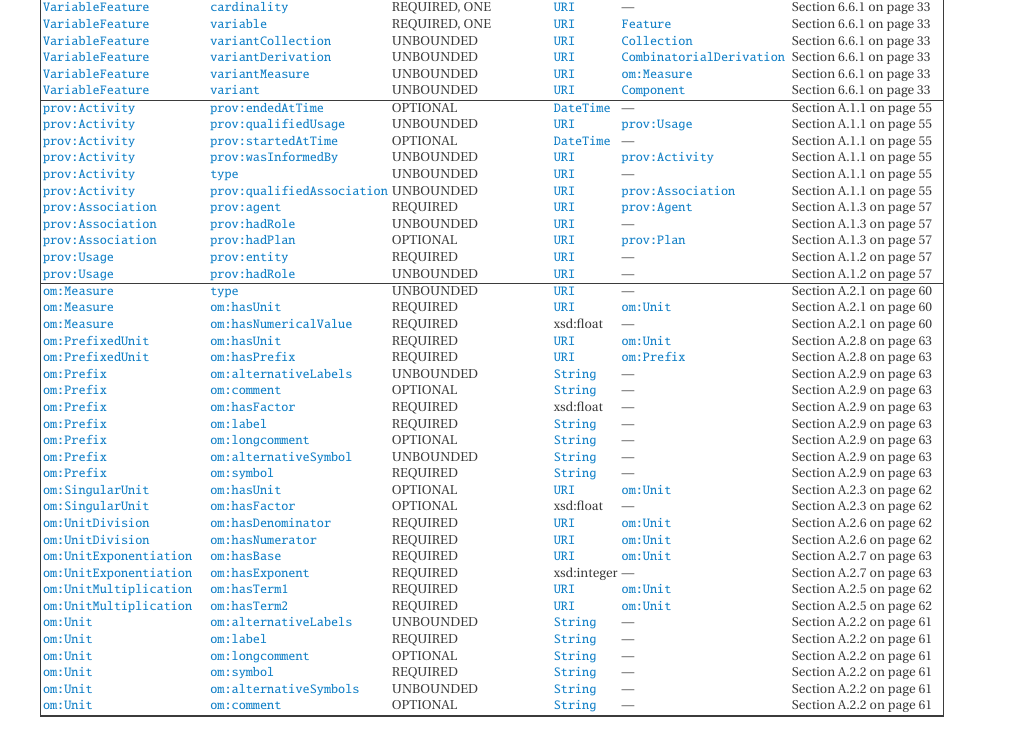
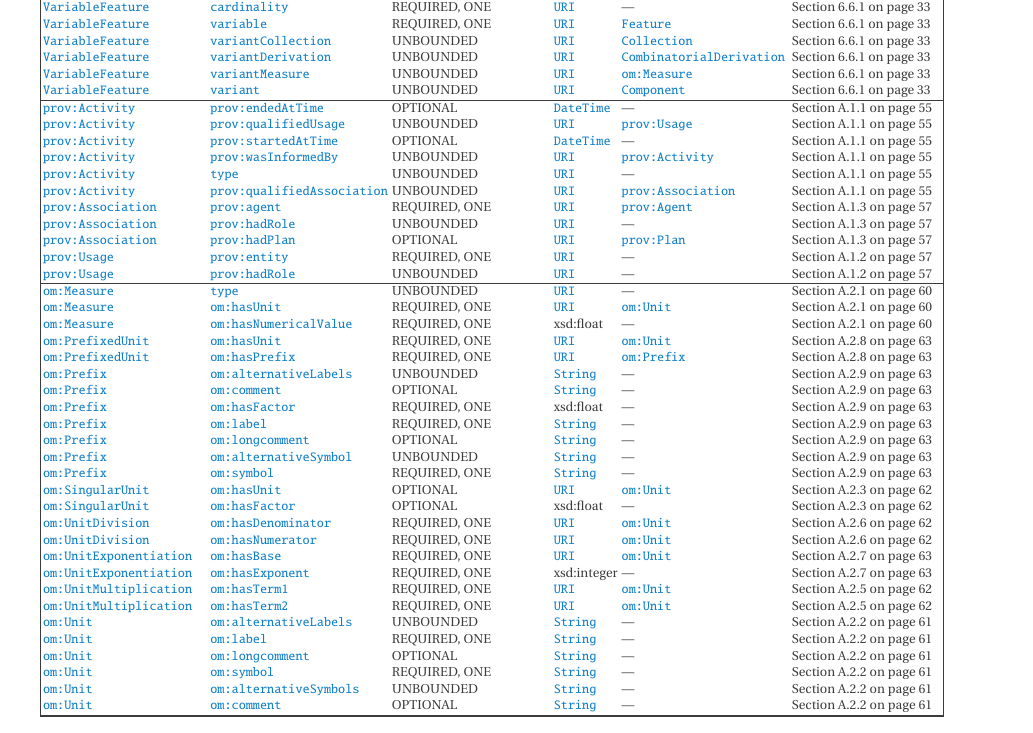
Before and after one commit to SynBioDex/SBOL-specification, a LaTeX document (sbol3.tex, which reads apdx-validation.tex): part of page 68 of 80, cut so that both start at the same text. Compiled offline with pdfLaTeX.

Commit message:
Change all "REQUIRED" to "REQUIRED, ONE"

```diff
--- a/apdx-validation.tex
+++ b/apdx-validation.tex
@@ -259,36 +259,36 @@ Class & Property & Cardinality & Type & Referred Type & Reference\\
 \prov{Activity}			& \prov{wasInformedBy}	& UNBOUNDED			& \sbol{URI}	& \prov{Activity}		& \sec{sec:prov:Activity}\\
 \prov{Activity}			& \sbolmult{type:Activity}{type} & UNBOUNDED		& \sbol{URI}	& ---				& \sec{sec:prov:Activity}\\
 \prov{Activity} 			& \prov{qualifiedAssociation} & UNBOUNDED			& \sbol{URI}	& \prov{Association} 	& \sec{sec:prov:Activity}\\
-\prov{Association}		& \prov{agent} 			& REQUIRED				& \sbol{URI}	& \prov{Agent} 		& \sec{sec:prov:Association}\\
+\prov{Association}		& \prov{agent} 			& REQUIRED, ONE			& \sbol{URI}	& \prov{Agent} 		& \sec{sec:prov:Association}\\
 \prov{Association} 		& \provmult{hadRole:A}{hadRole} & UNBOUNDED 		& \sbol{URI}	& ---				& \sec{sec:prov:Association}\\
 \prov{Association} 		& \prov{hadPlan} 		& OPTIONAL				& \sbol{URI}	& \prov{Plan}		& \sec{sec:prov:Association}\\
-\prov{Usage}			& \prov{entity} 			& REQUIRED 				& \sbol{URI}	& ---				& \sec{sec:prov:Usage}\\
+\prov{Usage}			& \prov{entity} 			& REQUIRED, ONE			& \sbol{URI}	& ---				& \sec{sec:prov:Usage}\\
 \prov{Usage} 			& \provmult{hadRole:U}{hadRole} & UNBOUNDED 		& \sbol{URI}	& ---				& \sec{sec:prov:Usage}\\
 \hline
 \om{Measure}			& \sbolmult{type:Measure}{type} & UNBOUNDED		& \sbol{URI}	& ---				& \sec{sec:om:Measure}\\
-\om{Measure} 			& \ommult{hasUnit:Measure}{hasUnit} & REQUIRED 	& \sbol{URI}	& \om{Unit}		& \sec{sec:om:Measure}\\
-\om{Measure} 			& \om{hasNumericalValue} & REQUIRED 				& xsd:float		& ---				& \sec{sec:om:Measure}\\
-\om{PrefixedUnit}		& \ommult{hasUnit:PrefixedUnit}{hasUnit} & REQUIRED 	& \sbol{URI}	& \om{Unit}		& \sec{sec:om:PrefixedUnit}\\
-\om{PrefixedUnit} 		& \om{hasPrefix} 		& REQUIRED 				& \sbol{URI}	& \om{Prefix}		& \sec{sec:om:PrefixedUnit}\\
+\om{Measure} 			& \ommult{hasUnit:Measure}{hasUnit} & REQUIRED, ONE & \sbol{URI}	& \om{Unit}		& \sec{sec:om:Measure}\\
+\om{Measure} 			& \om{hasNumericalValue} & REQUIRED, ONE			& xsd:float		& ---				& \sec{sec:om:Measure}\\
+\om{PrefixedUnit}		& \ommult{hasUnit:PrefixedUnit}{hasUnit} & REQUIRED, ONE 	& \sbol{URI}	& \om{Unit}		& \sec{sec:om:PrefixedUnit}\\
+\om{PrefixedUnit} 		& \om{hasPrefix} 		& REQUIRED, ONE			& \sbol{URI}	& \om{Prefix}		& \sec{sec:om:PrefixedUnit}\\
 \om{Prefix}			& \ommult{alternativeLabels:Prefix}{alternativeLabels} & UNBOUNDED & \sbol{String} & ---	& \sec{sec:om:Prefix}\\
 \om{Prefix}			& \ommult{comment:Prefix}{comment} & OPTIONAL		& \sbol{String}	& ---				& \sec{sec:om:Prefix}\\
-\om{Prefix}			& \ommult{hasFactor:Prefix}{hasFactor} & REQUIRED 	& xsd:float		& ---				& \sec{sec:om:Prefix}\\
-\om{Prefix}			& \ommult{label:Prefix}{label} & REQUIRED 			& \sbol{String}	& ---				& \sec{sec:om:Prefix}\\
+\om{Prefix}			& \ommult{hasFactor:Prefix}{hasFactor} & REQUIRED, ONE & xsd:float		& ---				& \sec{sec:om:Prefix}\\
+\om{Prefix}			& \ommult{label:Prefix}{label} & REQUIRED, ONE		& \sbol{String}	& ---				& \sec{sec:om:Prefix}\\
 \om{Prefix}			& \ommult{longcomment:Prefix}{longcomment} & OPTIONAL & \sbol{String} & ---			& \sec{sec:om:Prefix}\\
 \om{Prefix} 			& \ommult{alternativeSymbols:Prefix}{alternativeSymbol} & UNBOUNDED & \sbol{String} & ---	& \sec{sec:om:Prefix}\\
-\om{Prefix} 			& \ommult{symbol:Prefix}{symbol} & REQUIRED 		& \sbol{String}	& ---				& \sec{sec:om:Prefix}\\
+\om{Prefix} 			& \ommult{symbol:Prefix}{symbol} & REQUIRED, ONE	& \sbol{String}	& ---				& \sec{sec:om:Prefix}\\
 \om{SingularUnit}		& \ommult{hasUnit:SingularUnit}{hasUnit} & OPTIONAL 	& \sbol{URI}	& \om{Unit}		& \sec{sec:om:SingularUnit}\\
 \om{SingularUnit} 		& \ommult{hasFactor:SingularUnit}{hasFactor} & OPTIONAL & xsd:float	& ---				& \sec{sec:om:SingularUnit}\\
-\om{UnitDivision} 		& \om{hasDenominator} 	& REQUIRED 				& \sbol{URI}	& \om{Unit}		& \sec{sec:om:UnitDivision}\\
-\om{UnitDivision} 		& \om{hasNumerator} 	& REQUIRED 				& \sbol{URI}	& \om{Unit}		& \sec{sec:om:UnitDivision}\\
-\om{UnitExponentiation} 	& \om{hasBase} 		& REQUIRED 				& \sbol{URI}	& \om{Unit}		& \sec{sec:om:UnitExponentiation}\\
-\om{UnitExponentiation} 	& \om{hasExponent}		& REQUIRED 				& xsd:integer	& ---				& \sec{sec:om:UnitExponentiation}\\
-\om{UnitMultiplication} 	& \om{hasTerm1} 		& REQUIRED 				& \sbol{URI}	& \om{Unit}		& \sec{sec:om:UnitMultiplication}\\
-\om{UnitMultiplication} 	& \om{hasTerm2} 		& REQUIRED 				& \sbol{URI}	& \om{Unit}		& \sec{sec:om:UnitMultiplication}\\
+\om{UnitDivision} 		& \om{hasDenominator} 	& REQUIRED, ONE			& \sbol{URI}	& \om{Unit}		& \sec{sec:om:UnitDivision}\\
+\om{UnitDivision} 		& \om{hasNumerator} 	& REQUIRED, ONE			& \sbol{URI}	& \om{Unit}		& \sec{sec:om:UnitDivision}\\
+\om{UnitExponentiation} 	& \om{hasBase} 		& REQUIRED, ONE			& \sbol{URI}	& \om{Unit}		& \sec{sec:om:UnitExponentiation}\\
+\om{UnitExponentiation} 	& \om{hasExponent}		& REQUIRED, ONE			& xsd:integer	& ---				& \sec{sec:om:UnitExponentiation}\\
+\om{UnitMultiplication} 	& \om{hasTerm1} 		& REQUIRED, ONE			& \sbol{URI}	& \om{Unit}		& \sec{sec:om:UnitMultiplication}\\
+\om{UnitMultiplication} 	& \om{hasTerm2} 		& REQUIRED, ONE			& \sbol{URI}	& \om{Unit}		& \sec{sec:om:UnitMultiplication}\\
 \om{Unit}				& \ommult{alternativeLabels:Unit}{alternativeLabels} & UNBOUNDED & \sbol{String} & ---		& \sec{sec:om:Unit}\\
-\om{Unit}				& \ommult{label:Unit}{label} & REQUIRED 			& \sbol{String}	& ---				& \sec{sec:om:Unit}\\
+\om{Unit}				& \ommult{label:Unit}{label} & REQUIRED, ONE		& \sbol{String}	& ---				& \sec{sec:om:Unit}\\
 \om{Unit}				& \ommult{longcomment:Unit}{longcomment} & OPTIONAL & \sbol{String} & ---				& \sec{sec:om:Unit}\\
-\om{Unit}				& \ommult{symbol:Unit}{symbol} & REQUIRED 			& \sbol{String}	& ---				& \sec{sec:om:Unit}\\
+\om{Unit}				& \ommult{symbol:Unit}{symbol} & REQUIRED, ONE	& \sbol{String}	& ---				& \sec{sec:om:Unit}\\
 \om{Unit} 				& \ommult{alternativeSymbols:Unit}{alternativeSymbols} & UNBOUNDED & \sbol{String} & ---	& \sec{sec:om:Unit}\\
 \om{Unit} 				& \ommult{comment:Unit}{comment} & OPTIONAL		& \sbol{String}	& ---				& \sec{sec:om:Unit}\\
 \hline
```
